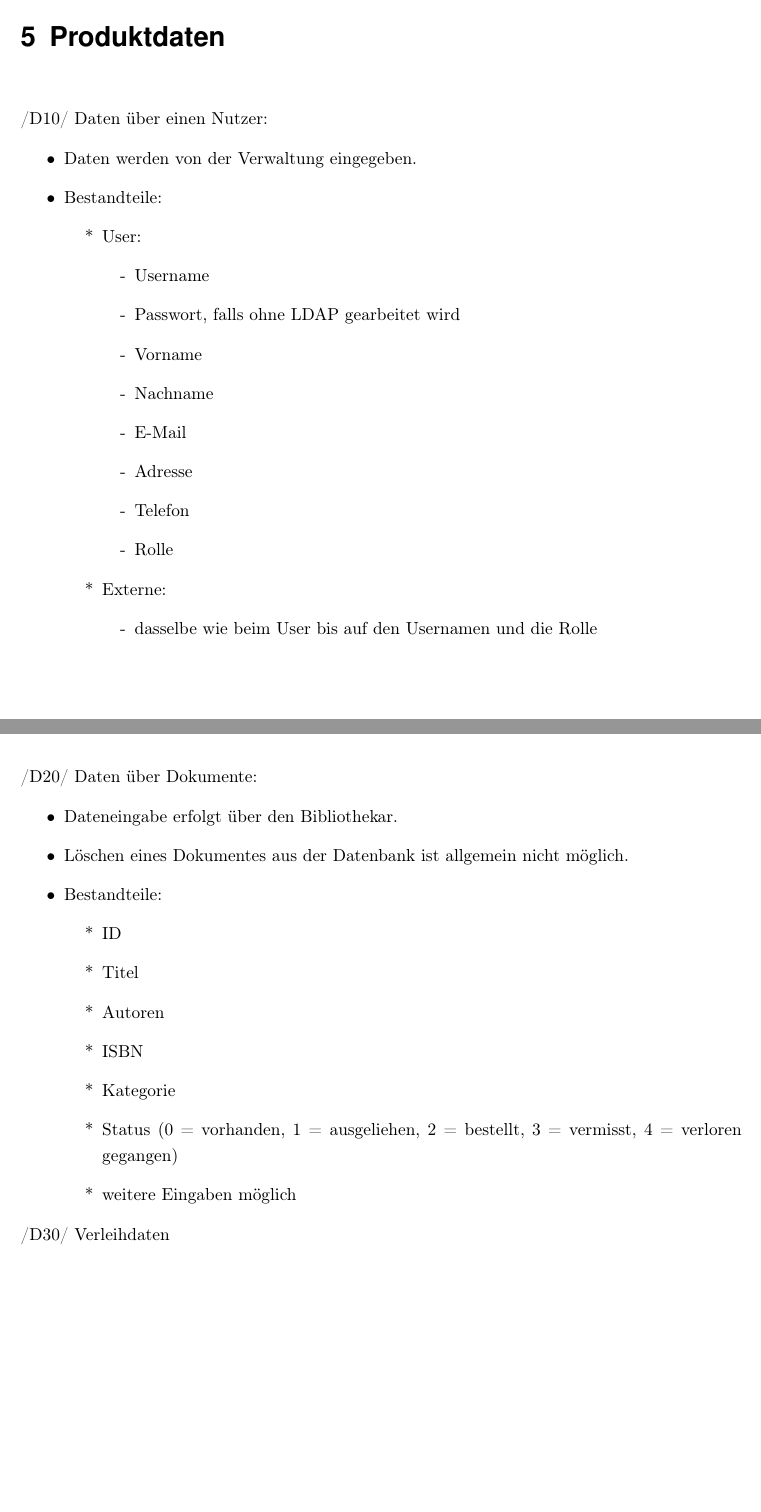
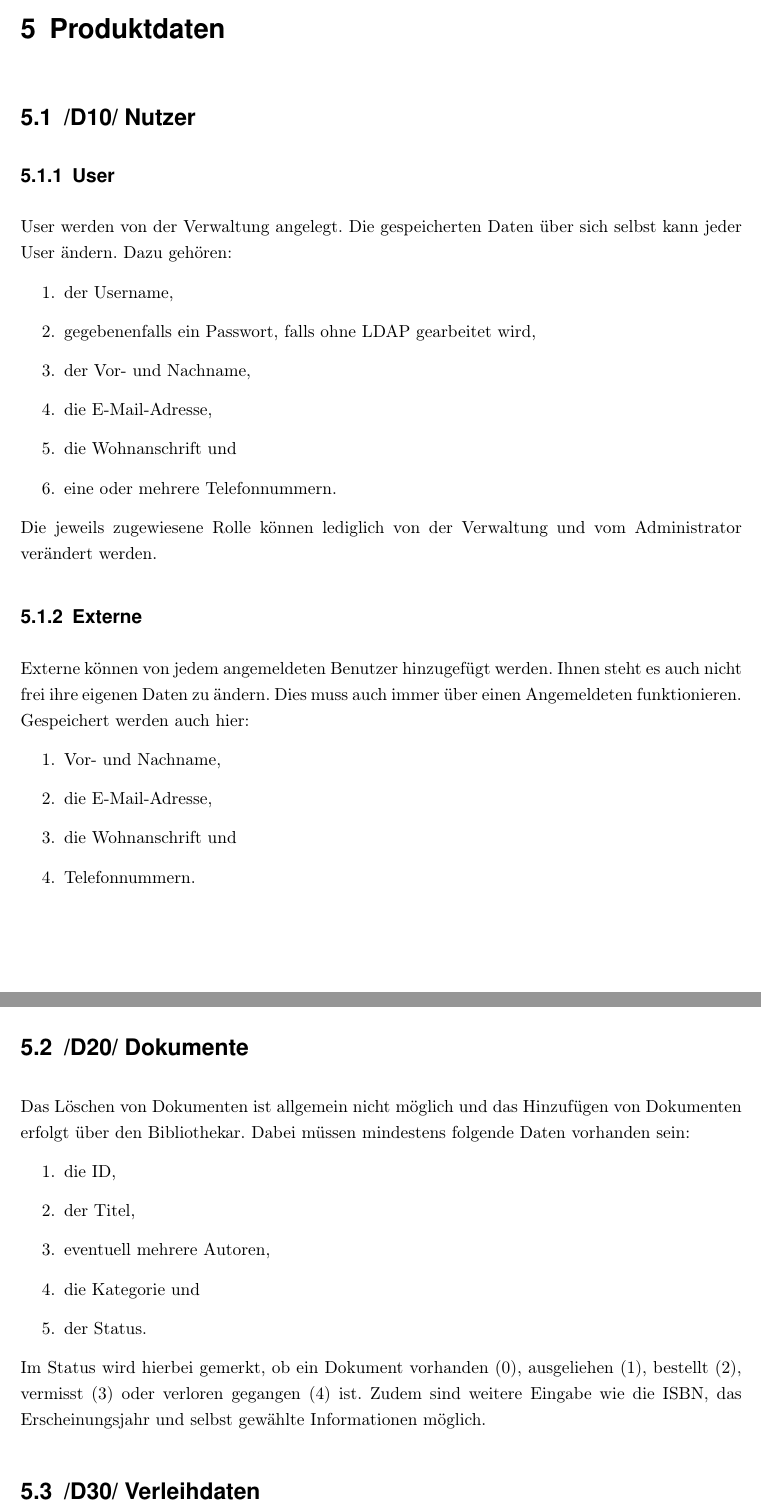
Before and after one commit to WiReSEP/WireLib2012, a LaTeX thesis (doc/Pflichtenheft/TemplatePflichtenheft.tex, which reads doc/Pflichtenheft/inhalt/produktdaten.tex): two parts of pages 31 and 32 of 41, joined at a grey line, cut so that both start at the same text, the shorter picture padded with empty space. Compiled offline with pdfLaTeX; an older LaTeX class or package is replaced by its successor.

Commit message:
Ausformulierung von Produktdaten

```diff
--- a/doc/Pflichtenheft/inhalt/produktdaten.tex
+++ b/doc/Pflichtenheft/inhalt/produktdaten.tex
@@ -2,23 +2,3 @@
 %------------------------------------------------------------------------------------------
 
 \chapter{Produktdaten}
-/D10/ Daten über einen Nutzer:
-\begin{itemize}
-  \item Daten werden von der Verwaltung eingegeben.
-  \item Bestandteile:
-  \begin{itemize}
-    \item[*] User:
-    \begin{itemize}
-      \item[-] Username
-      \item[-] Passwort, falls ohne \gls{LDAP} gearbeitet wird
-      \item[-] Vorname
-      \item[-] Nachname
-      \item[-] E-Mail
-      \item[-] Adresse
-      \item[-] Telefon
-      \item[-] Rolle
-    \end{itemize}
-    \item[*] \gls{glos:ext}:
-    \begin{itemize}
-      \item[-] dasselbe wie beim User bis auf den Usernamen und die Rolle
-    \end{itemize}
@@ -27 +5,13 @@
 
+\section{/D10/ Nutzer}
+\subsection{User}
+User werden von der Verwaltung angelegt. Die gespeicherten Daten über sich selbst kann jeder User ändern. Dazu gehören:
+\begin{enumerate}
+	\item der Username,
+	\item gegebenenfalls ein Passwort, falls ohne \gls{LDAP} gearbeitet wird,
+	\item der Vor- und Nachname,
+	\item die E-Mail-Adresse,
+	\item die Wohnanschrift und
+	\item eine oder mehrere Telefonnummern.
+\end{enumerate}
+Die jeweils zugewiesene Rolle können lediglich von der Verwaltung und vom Administrator verändert werden.
@@ -29,19 +18,23 @@
 
-/D20/ Daten über Dokumente:
-\begin{itemize}
-  \item Dateneingabe erfolgt über den Bibliothekar.
-  \item Löschen eines Dokumentes aus der Datenbank ist allgemein nicht möglich.
-  \item Bestandteile:
-  \begin{itemize}
-    \item[*] ID
-    \item[*] Titel
-    \item[*] Autoren
-    \item[*] ISBN
-    \item[*] Kategorie
-    \item[*] Status (0 = vorhanden, 1 = ausgeliehen, 2 = bestellt, 3 = vermisst, 4 = verloren gegangen)
-    \item[*] weitere Eingaben möglich
-  \end{itemize}
-\end{itemize}
+\subsection{\gls{glos:ext}}
+\gls{glos:ext} können von jedem angemeldeten Benutzer hinzugefügt werden. Ihnen steht es auch nicht frei ihre eigenen Daten zu ändern. Dies muss auch immer über einen Angemeldeten funktionieren. Gespeichert werden auch hier:
+\begin{enumerate}
+	\item Vor- und Nachname,
+	\item die E-Mail-Adresse,
+	\item die Wohnanschrift und
+	\item Telefonnummern.
+\end{enumerate}
 
-/D30/ Verleihdaten
-\begin{itemize}
+\section{/D20/ Dokumente}
+Das Löschen von Dokumenten ist allgemein nicht möglich und das Hinzufügen von Dokumenten erfolgt über den Bibliothekar. Dabei müssen mindestens folgende Daten vorhanden sein:
+\begin{enumerate}
+	\item die ID,
+	\item der Titel,
+	\item eventuell mehrere Autoren,
+	\item die Kategorie und
+	\item der Status.
+\end{enumerate}
+Im Status wird hierbei gemerkt, ob ein Dokument vorhanden (0), ausgeliehen (1), bestellt (2), vermisst (3) oder verloren gegangen (4) ist.
+Zudem sind weitere Eingabe wie die ISBN, das Erscheinungsjahr und selbst gewählte Informationen möglich.
+
+\section{/D30/ Verleihdaten}
```
Also changed, not shown: doc/Pflichtenheft/inhalt/produktdaten.tex (24 more changed lines).
